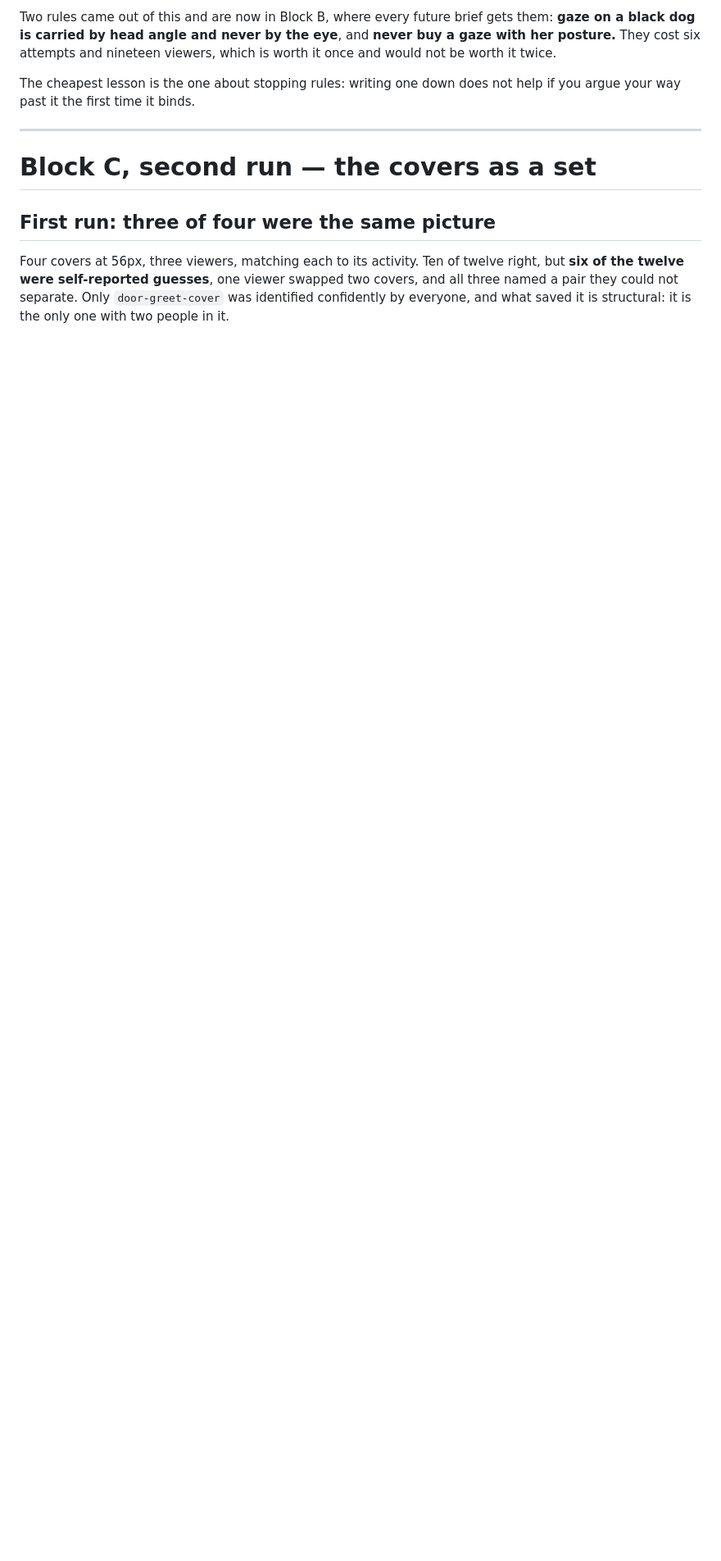
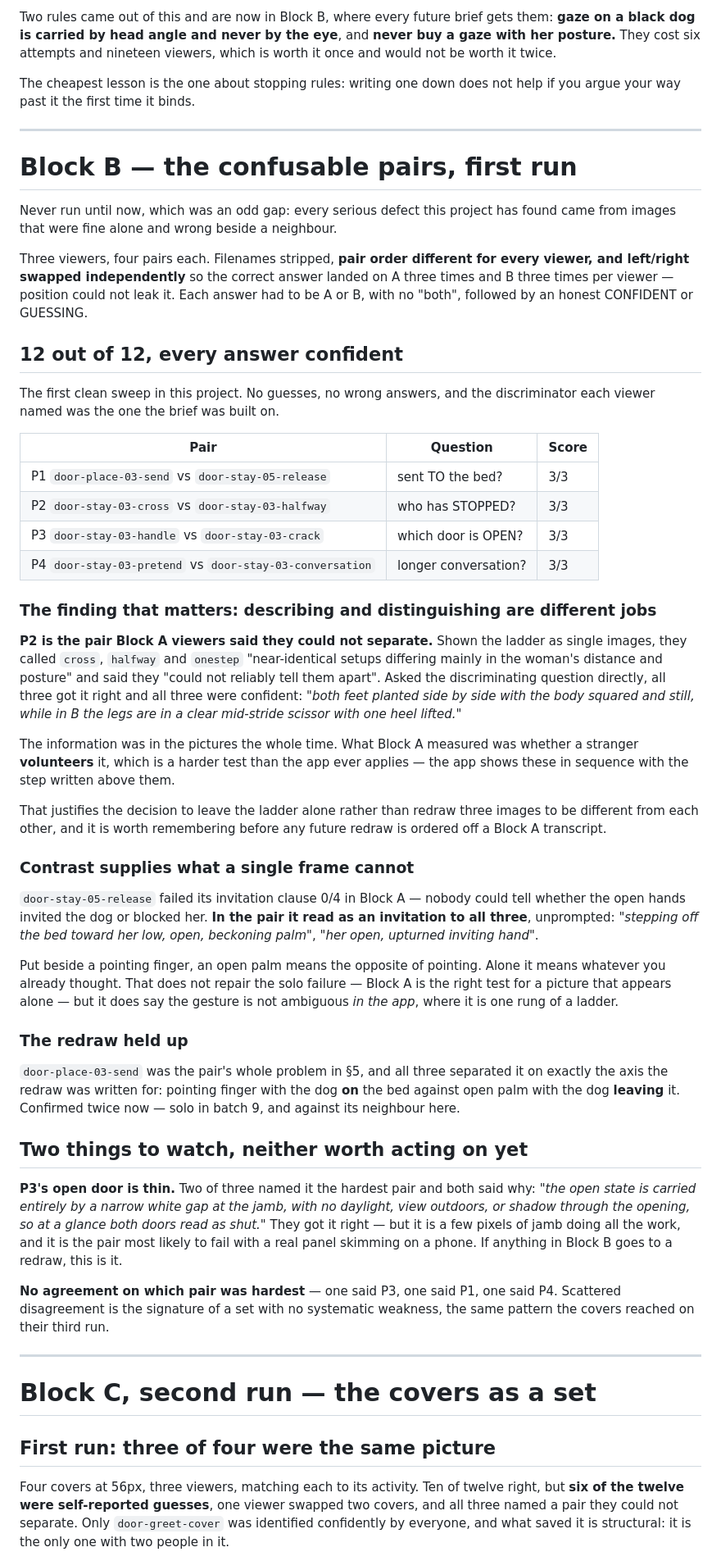
Before and after one commit to adamdhickey-collab/lucy-learns, a Markdown page: docs/comprehension-pilot.md, the part around the change. Shown at 82% size. Rendered like a GitHub page; blank space fills up the shorter version.

Commit message:
Run Block B blind: 12 of 12, and it revises a Block A conclusion
Never run before, which was an odd gap - every serious defect this project has
found came from images that were fine alone and wrong beside a neighbour.

Three viewers, four pairs, filenames stripped, pair order different per viewer
and left/right swapped independently so the correct answer landed on A three
times and B three times. No position to read.

Twelve out of twelve, every answer confident, and each viewer named the
discriminator the brief was built on. First clean sweep in this project.

The finding worth keeping is about method, not pictures. P2 is the pair Block A
viewers said they could not separate - cross, halfway and onestep were called
'near-identical setups' that they 'could not reliably tell apart'. Asked the
discriminating question directly, all three got it right and were confident:
'both feet planted side by side, while in B the legs are in a clear mid-stride
scissor with one heel lifted.' The information was in the pictures all along.
Block A measures whether a stranger volunteers it, which is a harder test than
the app applies - the app shows these in sequence under the step text. That
justifies leaving the ladder alone, and is worth remembering before ordering
any redraw off a Block A transcript.

Second finding: door-stay-05-release failed its invitation clause 0/4 alone,
and read as an invitation to all three here - 'her open, upturned inviting
hand'. Beside a pointing finger an open palm means the opposite of pointing;
alone it means whatever you already thought. It does not repair the solo
failure but it says the gesture is not ambiguous where it actually lives.

Watching but not acting: P3's open door is a few pixels of jamb with no
daylight through it, and two of three named it the hardest pair while still
getting it right. It is the one most likely to fail a real panel skimming on a
phone.

Co-Authored-By: Claude Opus 5 <noreply@anthropic.com>

```diff
--- a/docs/comprehension-pilot.md
+++ b/docs/comprehension-pilot.md
@@ -443,6 +443,81 @@ help if you argue your way past it the first time it binds.
 
 ---
 
+# Block B — the confusable pairs, first run
+
+Never run until now, which was an odd gap: every serious defect this project has
+found came from images that were fine alone and wrong beside a neighbour.
+
+Three viewers, four pairs each. Filenames stripped, **pair order different for
+every viewer, and left/right swapped independently** so the correct answer
+landed on A three times and B three times per viewer — position could not leak
+it. Each answer had to be A or B, with no "both", followed by an honest
+CONFIDENT or GUESSING.
+
+## 12 out of 12, every answer confident
+
+The first clean sweep in this project. No guesses, no wrong answers, and the
+discriminator each viewer named was the one the brief was built on.
+
+| Pair | Question | Score |
+| --- | --- | --- |
+| P1 `door-place-03-send` vs `door-stay-05-release` | sent TO the bed? | 3/3 |
+| P2 `door-stay-03-cross` vs `door-stay-03-halfway` | who has STOPPED? | 3/3 |
+| P3 `door-stay-03-handle` vs `door-stay-03-crack` | which door is OPEN? | 3/3 |
+| P4 `door-stay-03-pretend` vs `door-stay-03-conversation` | longer conversation? | 3/3 |
+
+### The finding that matters: describing and distinguishing are different jobs
+
+**P2 is the pair Block A viewers said they could not separate.** Shown the
+ladder as single images, they called `cross`, `halfway` and `onestep`
+"near-identical setups differing mainly in the woman's distance and posture" and
+said they "could not reliably tell them apart". Asked the discriminating
+question directly, all three got it right and all three were confident:
+*"both feet planted side by side with the body squared and still, while in B the
+legs are in a clear mid-stride scissor with one heel lifted."*
+
+The information was in the pictures the whole time. What Block A measured was
+whether a stranger **volunteers** it, which is a harder test than the app ever
+applies — the app shows these in sequence with the step written above them.
+
+That justifies the decision to leave the ladder alone rather than redraw three
+images to be different from each other, and it is worth remembering before any
+future redraw is ordered off a Block A transcript.
+
+### Contrast supplies what a single frame cannot
+
+`door-stay-05-release` failed its invitation clause 0/4 in Block A — nobody
+could tell whether the open hands invited the dog or blocked her. **In the pair
+it read as an invitation to all three**, unprompted: *"stepping off the bed
+toward her low, open, beckoning palm"*, *"her open, upturned inviting hand"*.
+
+Put beside a pointing finger, an open palm means the opposite of pointing. Alone
+it means whatever you already thought. That does not repair the solo failure —
+Block A is the right test for a picture that appears alone — but it does say the
+gesture is not ambiguous *in the app*, where it is one rung of a ladder.
+
+### The redraw held up
+
+`door-place-03-send` was the pair's whole problem in §5, and all three separated
+it on exactly the axis the redraw was written for: pointing finger with the dog
+**on** the bed against open palm with the dog **leaving** it. Confirmed twice
+now — solo in batch 9, and against its neighbour here.
+
+## Two things to watch, neither worth acting on yet
+
+**P3's open door is thin.** Two of three named it the hardest pair and both said
+why: *"the open state is carried entirely by a narrow white gap at the jamb, with
+no daylight, view outdoors, or shadow through the opening, so at a glance both
+doors read as shut."* They got it right — but it is a few pixels of jamb doing
+all the work, and it is the pair most likely to fail with a real panel skimming
+on a phone. If anything in Block B goes to a redraw, this is it.
+
+**No agreement on which pair was hardest** — one said P3, one said P1, one said
+P4. Scattered disagreement is the signature of a set with no systematic
+weakness, the same pattern the covers reached on their third run.
+
+---
+
 # Block C, second run — the covers as a set
 
 ## First run: three of four were the same picture
```
